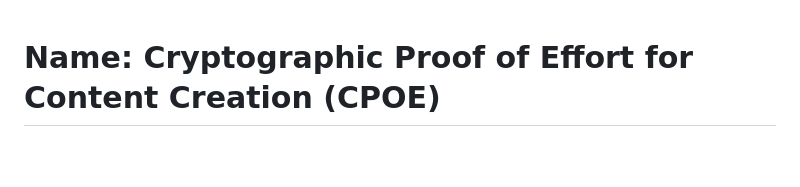
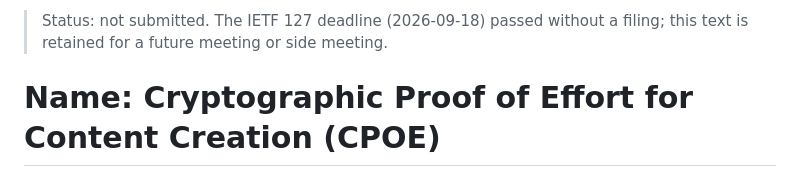
Before and after one commit to LF-Decentralized-Trust-labs/proof-of-effort, a Markdown page: docs/ietf127-bof-proposal.md, the part around the change. Rendered like a GitHub page; blank space fills up the shorter version.

Commit message:
docs: align OpenFab terminology and mark BoF text as not submitted
Signed-off-by: David Condrey <david@writerslogic.com>

```diff
--- a/docs/ietf127-bof-proposal.md
+++ b/docs/ietf127-bof-proposal.md
@@ -1,3 +1,5 @@
+> Status: not submitted. The IETF 127 deadline (2026-09-18) passed without a filing; this text is retained for a future meeting or side meeting.
+
 # Name: Cryptographic Proof of Effort for Content Creation (CPOE)
 
 ## Description
```
Also changed, not shown: docs/ietf127-open-source-landscape.md (+1 -1 lines), draft-condrey-cpoe-usecases.md (+2 -1 lines).
